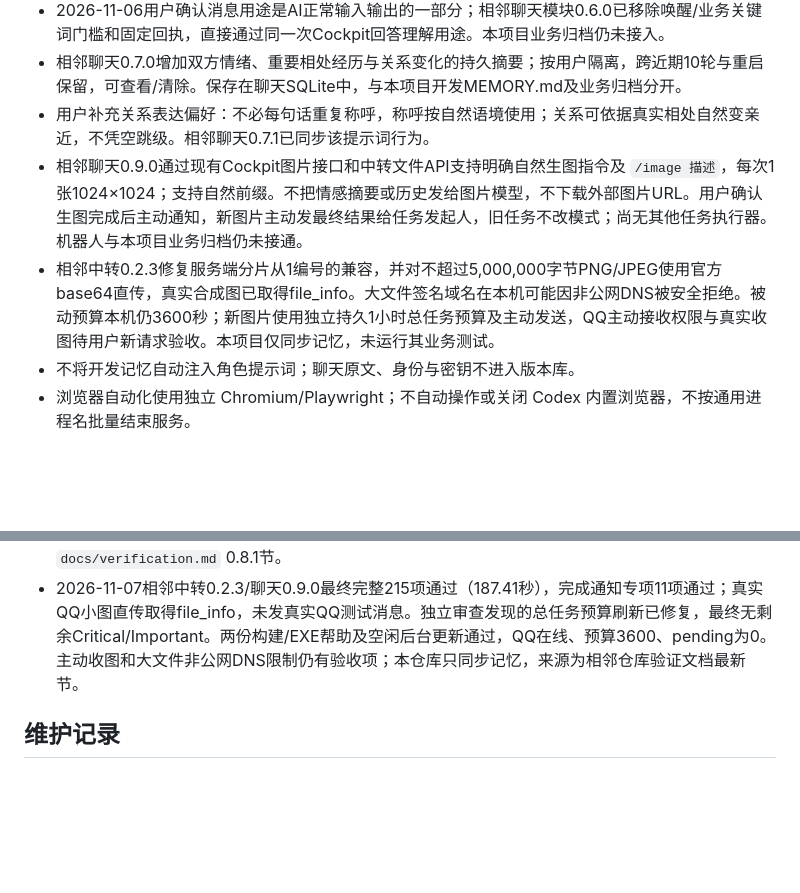
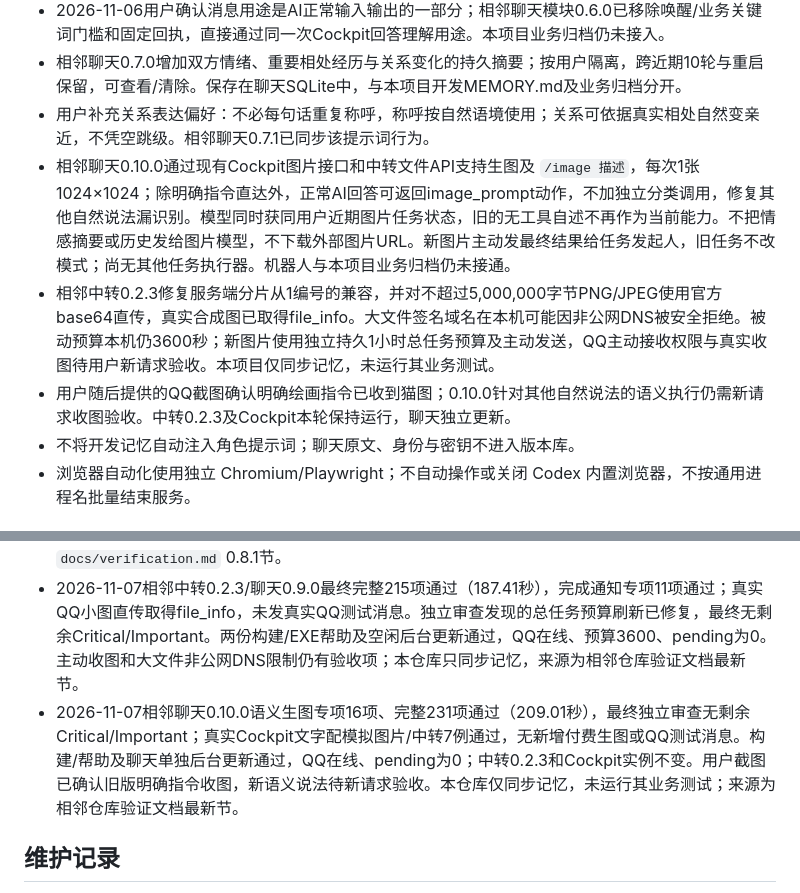
Before and after one commit to Deng919/qqchatbot, a Markdown page: MEMORY.md, 2 parts joined by grey strips. Drawn GitHub-style; blank space fills up the shorter version.

Commit message:
docs: sync semantic image action support

```diff
--- a/MEMORY.md
+++ b/MEMORY.md
@@ -24,8 +24,9 @@
 - 2026-11-06用户确认消息用途是AI正常输入输出的一部分；相邻聊天模块0.6.0已移除唤醒/业务关键词门槛和固定回执，直接通过同一次Cockpit回答理解用途。本项目业务归档仍未接入。
 - 相邻聊天0.7.0增加双方情绪、重要相处经历与关系变化的持久摘要；按用户隔离，跨近期10轮与重启保留，可查看/清除。保存在聊天SQLite中，与本项目开发MEMORY.md及业务归档分开。
 - 用户补充关系表达偏好：不必每句话重复称呼，称呼按自然语境使用；关系可依据真实相处自然变亲近，不凭空跳级。相邻聊天0.7.1已同步该提示词行为。
-- 相邻聊天0.9.0通过现有Cockpit图片接口和中转文件API支持明确自然生图指令及 `/image 描述`，每次1张1024×1024；支持自然前缀。不把情感摘要或历史发给图片模型，不下载外部图片URL。用户确认生图完成后主动通知，新图片主动发最终结果给任务发起人，旧任务不改模式；尚无其他任务执行器。机器人与本项目业务归档仍未接通。
+- 相邻聊天0.10.0通过现有Cockpit图片接口和中转文件API支持生图及 `/image 描述`，每次1张1024×1024；除明确指令直达外，正常AI回答可返回image_prompt动作，不加独立分类调用，修复其他自然说法漏识别。模型同时获同用户近期图片任务状态，旧的无工具自述不再作为当前能力。不把情感摘要或历史发给图片模型，不下载外部图片URL。新图片主动发最终结果给任务发起人，旧任务不改模式；尚无其他任务执行器。机器人与本项目业务归档仍未接通。
 - 相邻中转0.2.3修复服务端分片从1编号的兼容，并对不超过5,000,000字节PNG/JPEG使用官方base64直传，真实合成图已取得file_info。大文件签名域名在本机可能因非公网DNS被安全拒绝。被动预算本机仍3600秒；新图片使用独立持久1小时总任务预算及主动发送，QQ主动接收权限与真实收图待用户新请求验收。本项目仅同步记忆，未运行其业务测试。
+- 用户随后提供的QQ截图确认明确绘画指令已收到猫图；0.10.0针对其他自然说法的语义执行仍需新请求收图验收。中转0.2.3及Cockpit本轮保持运行，聊天独立更新。
 - 不将开发记忆自动注入角色提示词；聊天原文、身份与密钥不进入版本库。
 - 浏览器自动化使用独立 Chromium/Playwright；不自动操作或关闭 Codex 内置浏览器，不按通用进程名批量结束服务。
 
@@ -40,6 +41,7 @@
 - 2026-11-07相邻聊天0.8.0本轮验证：完整181项通过（图片专项39项），真实Cockpit配模拟中转生成PNG、上传及文件发送确认通过；构建/EXE帮助与后台部署通过，QQ在线、聊天无可见窗口。未向真实QQ发测试图，实际QQ图片送达待用户新请求验收。本chatbot仓库仅同步记忆、未重跑业务测试；来源为相邻仓库 `docs/verification.md`。
 - 2026-11-07相邻聊天0.8.1修复自然生图前缀漏识别：图片专项51项、完整193项通过，构建/EXE帮助及后台部署通过；QQ在线、接口200、pending为0。此次模拟HTTP验证完整文件链路，未重新调用真实生图或向QQ发测试图，QQ送达待用户新消息验收。本仓库仅同步记忆；依据为相邻仓库 `docs/verification.md` 0.8.1节。
 - 2026-11-07相邻中转0.2.3/聊天0.9.0最终完整215项通过（187.41秒），完成通知专项11项通过；真实QQ小图直传取得file_info，未发真实QQ测试消息。独立审查发现的总任务预算刷新已修复，最终无剩余Critical/Important。两份构建/EXE帮助及空闲后台更新通过，QQ在线、预算3600、pending为0。主动收图和大文件非公网DNS限制仍有验收项；本仓库只同步记忆，来源为相邻仓库验证文档最新节。
+- 2026-11-07相邻聊天0.10.0语义生图专项16项、完整231项通过（209.01秒），最终独立审查无剩余Critical/Important；真实Cockpit文字配模拟图片/中转7例通过，无新增付费生图或QQ测试消息。构建/帮助及聊天单独后台更新通过，QQ在线、pending为0；中转0.2.3和Cockpit实例不变。用户截图已确认旧版明确指令收图，新语义说法待新请求验收。本仓库仅同步记忆，未运行其业务测试；来源为相邻仓库验证文档最新节。
 
 ## 维护记录
 
```
